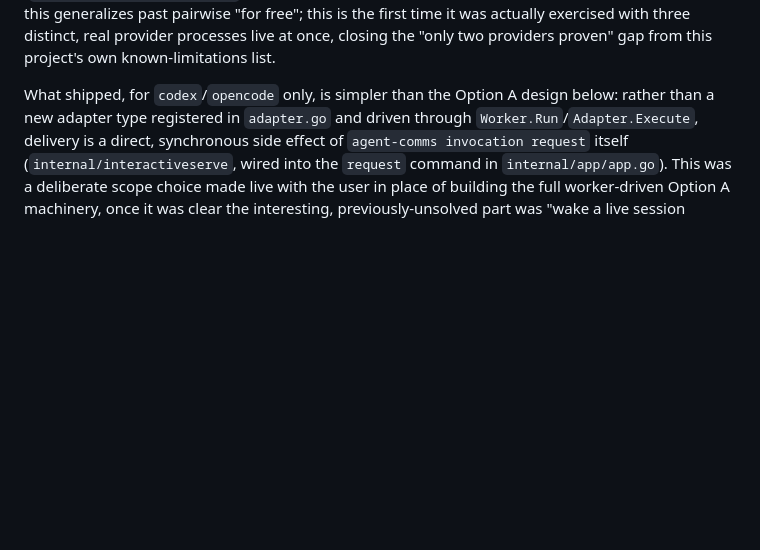
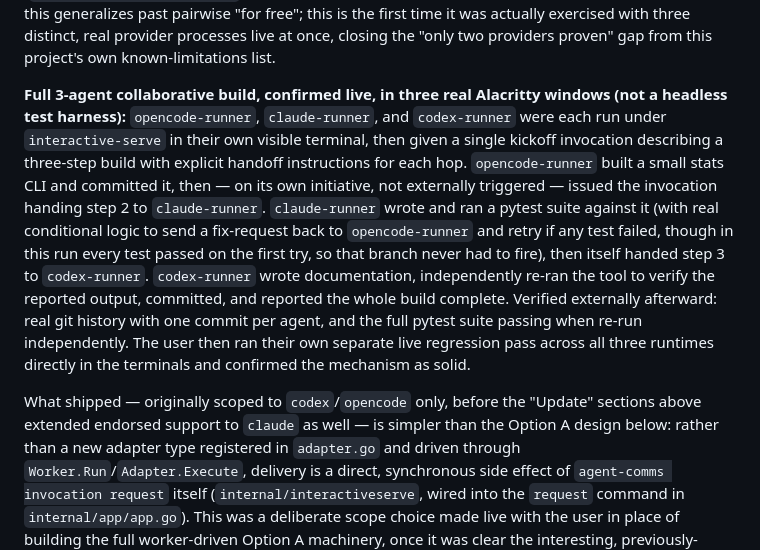
Before and after one commit to DhanushSantosh/AgentComms, a Markdown page: docs/rfcs/0010-interactive-injection-adapter.md, the part around the change. Drawn GitHub-style; blank space fills up the shorter version.

```diff
--- a/docs/rfcs/0010-interactive-injection-adapter.md
+++ b/docs/rfcs/0010-interactive-injection-adapter.md
@@ -67,8 +67,29 @@ the first time it was actually exercised with three distinct, real provider
 processes live at once, closing the "only two providers proven" gap from
 this project's own known-limitations list.
 
-What shipped, for `codex`/`opencode` only, is simpler than the Option A
-design below: rather than a new adapter type registered in `adapter.go` and
+**Full 3-agent collaborative build, confirmed live, in three real Alacritty
+windows (not a headless test harness):** `opencode-runner`, `claude-runner`,
+and `codex-runner` were each run under `interactive-serve` in their own
+visible terminal, then given a single kickoff invocation describing a
+three-step build with explicit handoff instructions for each hop.
+`opencode-runner` built a small stats CLI and committed it, then — on its
+own initiative, not externally triggered — issued the invocation handing
+step 2 to `claude-runner`. `claude-runner` wrote and ran a pytest suite
+against it (with real conditional logic to send a fix-request back to
+`opencode-runner` and retry if any test failed, though in this run every
+test passed on the first try, so that branch never had to fire), then
+itself handed step 3 to `codex-runner`. `codex-runner` wrote documentation,
+independently re-ran the tool to verify the reported output, committed, and
+reported the whole build complete. Verified externally afterward: real git
+history with one commit per agent, and the full pytest suite passing when
+re-run independently. The user then ran their own separate live regression
+pass across all three runtimes directly in the terminals and confirmed the
+mechanism as solid.
+
+What shipped — originally scoped to `codex`/`opencode` only, before the
+"Update" sections above extended endorsed support to `claude` as well — is
+simpler than the Option A design below: rather than a new adapter type
+registered in `adapter.go` and
 driven through `Worker.Run`/`Adapter.Execute`, delivery is a direct,
 synchronous side effect of `agent-comms invocation request` itself
 (`internal/interactiveserve`, wired into the `request` command in
```
Also changed, not shown: CHANGELOG.md (+41 -30 lines).
